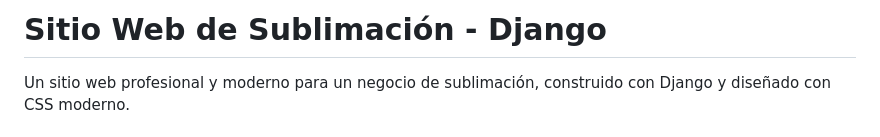
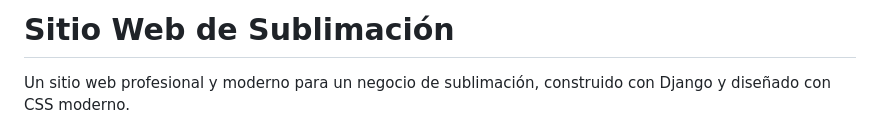
Before and after one commit to marvinzuniga19/sublimacion_web_store, a Markdown page: README.md, the part around the change. Drawn GitHub-style.

Commit message:
Update project title in README.md

```diff
--- a/README.md
+++ b/README.md
@@ -1,4 +1,4 @@
-# Sitio Web de Sublimación - Django
+# Sitio Web de Sublimación
 
 Un sitio web profesional y moderno para un negocio de sublimación, construido con Django y diseñado con CSS moderno.
 
```
